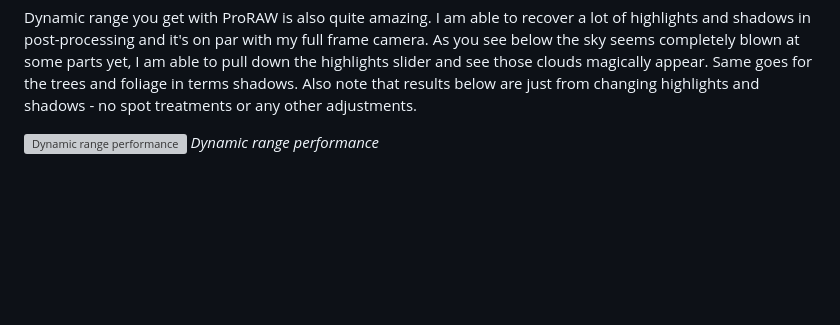
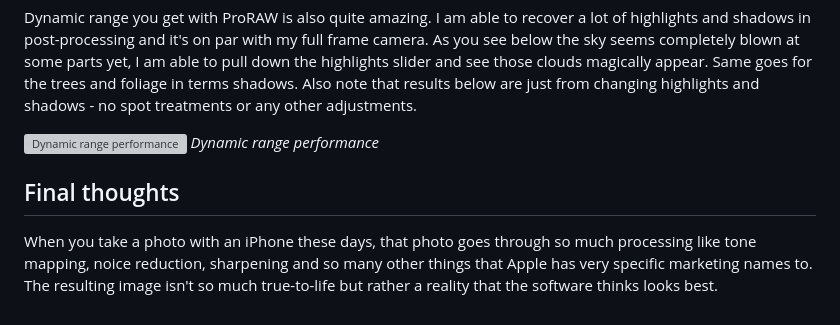
Before and after one commit to kwickramasekara/blog, a Markdown page: src/posts/iphone-14-pro-camera-performance.md, the part around the change. GitHub-like rendering; blank space fills up the shorter version; grey boxes are pictures that could not be loaded.

Commit message:
Update Blog “iphone-14-pro-camera-performance”

```diff
--- a/src/posts/iphone-14-pro-camera-performance.md
+++ b/src/posts/iphone-14-pro-camera-performance.md
@@ -30,3 +30,7 @@ Dynamic range you get with ProRAW is also quite amazing. I am able to recover a
 
 ![Dynamic range performance](https://ucarecdn.com/d0948bf3-3f29-4955-a18d-2a32e0979232/-/format/auto/-/quality/smart_retina/-/stretch/off/-/resize/1200x/)
 _Dynamic range performance_
+
+## Final thoughts
+
+When you take a photo with an iPhone these days, that photo goes through so much processing like tone mapping, noice reduction, sharpening and so many other things that Apple has very specific marketing names to. The resulting image isn't so much true-to-life but rather a reality that the software thinks looks best.
```
